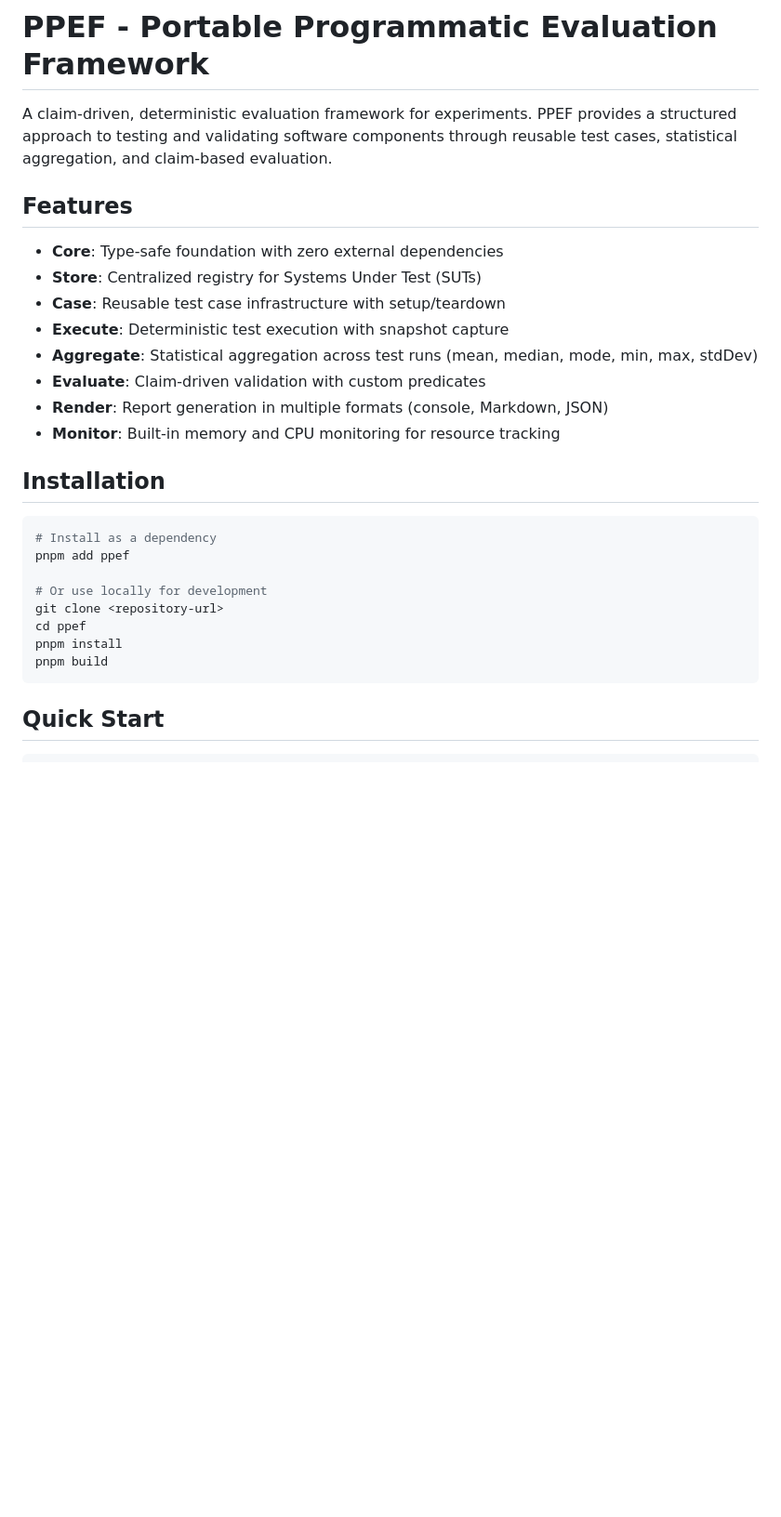
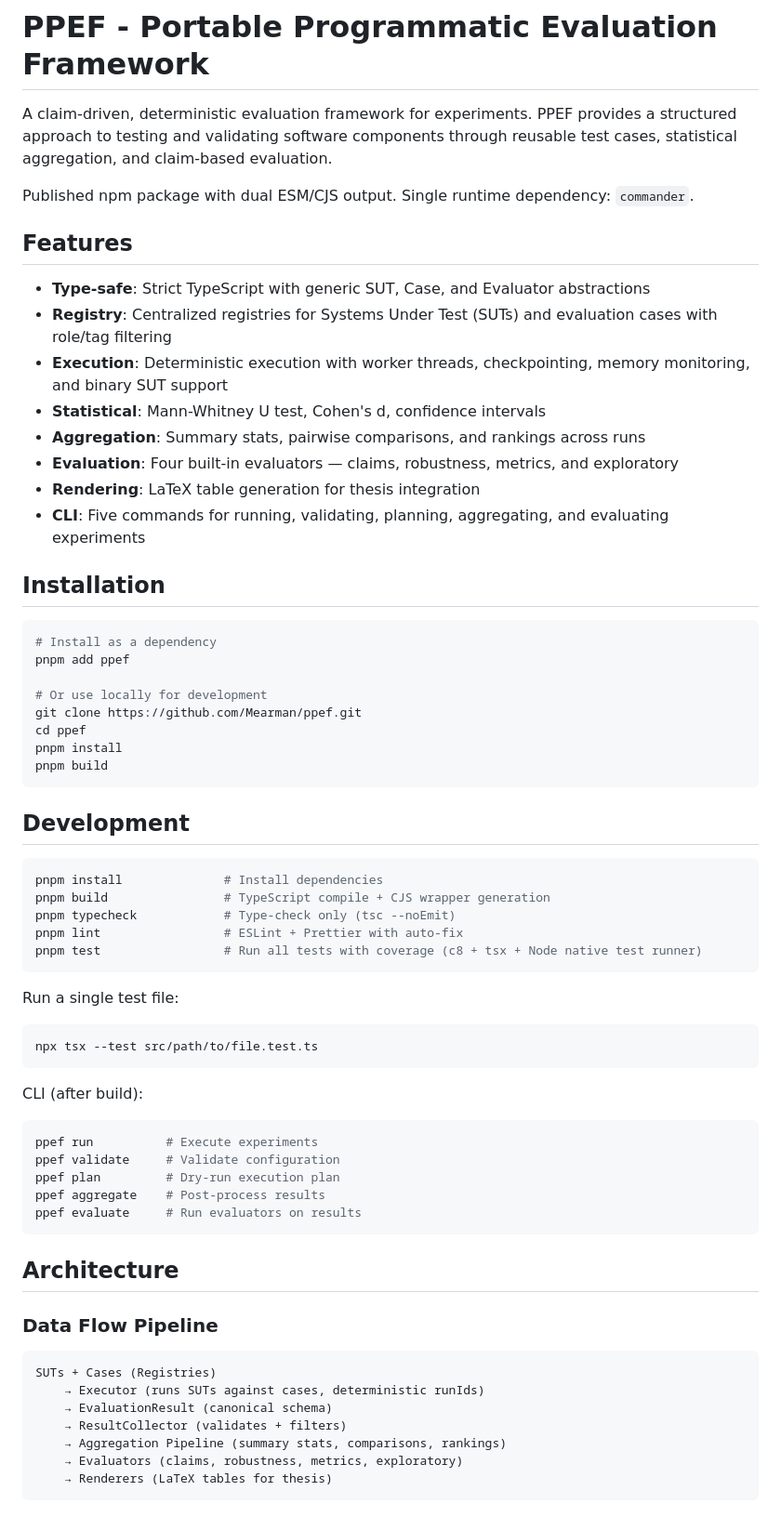
Before and after one commit to Mearman/PPEF, a Markdown page: README.md, the part around one of its changes. Shown at 93% size. Drawn GitHub-style; blank space fills up the shorter version.

````diff
--- a/README.md
+++ b/README.md
@@ -2,16 +2,18 @@
 
 A claim-driven, deterministic evaluation framework for experiments. PPEF provides a structured approach to testing and validating software components through reusable test cases, statistical aggregation, and claim-based evaluation.
 
+Published npm package with dual ESM/CJS output. Single runtime dependency: `commander`.
+
 ## Features
 
-- **Core**: Type-safe foundation with zero external dependencies
-- **Store**: Centralized registry for Systems Under Test (SUTs)
-- **Case**: Reusable test case infrastructure with setup/teardown
-- **Execute**: Deterministic test execution with snapshot capture
-- **Aggregate**: Statistical aggregation across test runs (mean, median, mode, min, max, stdDev)
-- **Evaluate**: Claim-driven validation with custom predicates
-- **Render**: Report generation in multiple formats (console, Markdown, JSON)
-- **Monitor**: Built-in memory and CPU monitoring for resource tracking
+- **Type-safe**: Strict TypeScript with generic SUT, Case, and Evaluator abstractions
+- **Registry**: Centralized registries for Systems Under Test (SUTs) and evaluation cases with role/tag filtering
+- **Execution**: Deterministic execution with worker threads, checkpointing, memory monitoring, and binary SUT support
+- **Statistical**: Mann-Whitney U test, Cohen's d, confidence intervals
+- **Aggregation**: Summary stats, pairwise comparisons, and rankings across runs
+- **Evaluation**: Four built-in evaluators — claims, robustness, metrics, and exploratory
+- **Rendering**: LaTeX table generation for thesis integration
+- **CLI**: Five commands for running, validating, planning, aggregating, and evaluating experiments
 
 ## Installation
 
@@ -20,10 +22,47 @@ A claim-driven, deterministic evaluation framework for experiments. PPEF provide
 pnpm add ppef
 
 # Or use locally for development
-git clone <repository-url>
+git clone https://github.com/Mearman/ppef.git
 cd ppef
 pnpm install
 pnpm build
 ```
 
-## Quick Start
+## Development
+
+```bash
+pnpm install              # Install dependencies
+pnpm build                # TypeScript compile + CJS wrapper generation
+pnpm typecheck            # Type-check only (tsc --noEmit)
+pnpm lint                 # ESLint + Prettier with auto-fix
+pnpm test                 # Run all tests with coverage (c8 + tsx + Node native test runner)
+```
+
+Run a single test file:
+```bash
+npx tsx --test src/path/to/file.test.ts
+```
+
+CLI (after build):
+```bash
+ppef run          # Execute experiments
+ppef validate     # Validate configuration
+ppef plan         # Dry-run execution plan
+ppef aggregate    # Post-process results
+ppef evaluate     # Run evaluators on results
+```
+
+## Architecture
+
+### Data Flow Pipeline
+
+```
+SUTs + Cases (Registries)
+    → Executor (runs SUTs against cases, deterministic runIds)
+    → EvaluationResult (canonical schema)
+    → ResultCollector (validates + filters)
+    → Aggregation Pipeline (summary stats, comparisons, rankings)
+    → Evaluators (claims, robustness, metrics, exploratory)
+    → Renderers (LaTeX tables for thesis)
+```
+
````
Also changed, not shown: other parts of README.md (+45 -133 lines), AGENTS.md (added, +1 -0 lines), CLAUDE.md (added, +1 -0 lines).
